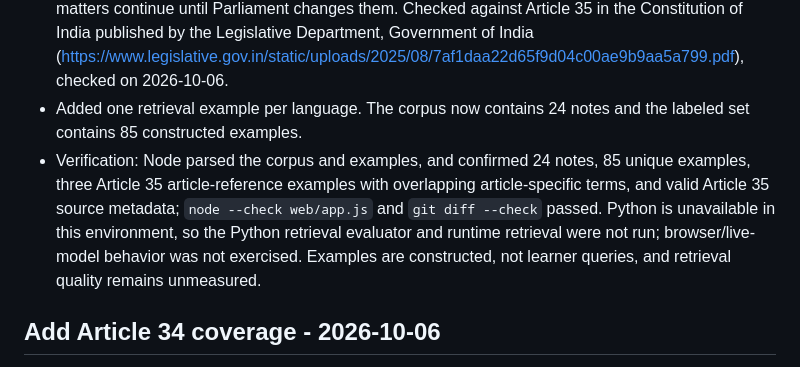
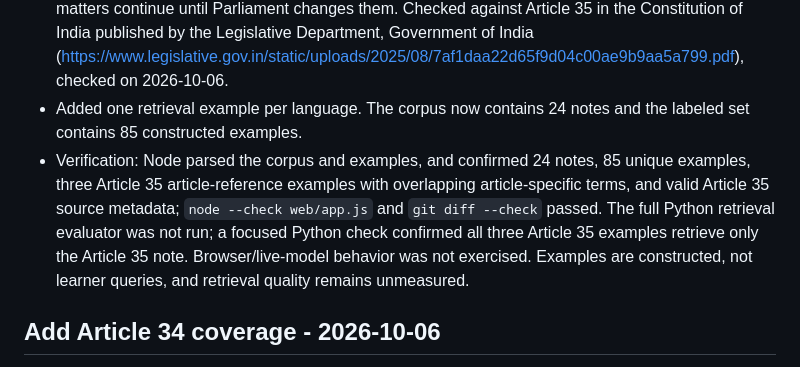
Before and after one commit to 7se7en72025/bolprep, a Markdown page: learning-log.md, the part around the change. GitHub-like rendering.

Commit message:
Correct Article 35 verification note

```diff
--- a/learning-log.md
+++ b/learning-log.md
@@ -4,7 +4,7 @@
 
 - Added a bounded English, Hindi, and Hinglish summary of Article 35: Parliament has exclusive power over the specified lawmaking matters listed in Article 16(3), Article 32(3), Articles 33 and 34, and over prescribing punishments for acts declared offences under Part III. Existing laws on those specified matters continue until Parliament changes them. Checked against Article 35 in the Constitution of India published by the Legislative Department, Government of India (https://www.legislative.gov.in/static/uploads/2025/08/7af1daa22d65f9d04c00ae9b9aa5a799.pdf), checked on 2026-10-06.
 - Added one retrieval example per language. The corpus now contains 24 notes and the labeled set contains 85 constructed examples.
-- Verification: Node parsed the corpus and examples, and confirmed 24 notes, 85 unique examples, three Article 35 article-reference examples with overlapping article-specific terms, and valid Article 35 source metadata; `node --check web/app.js` and `git diff --check` passed. Python is unavailable in this environment, so the Python retrieval evaluator and runtime retrieval were not run; browser/live-model behavior was not exercised. Examples are constructed, not learner queries, and retrieval quality remains unmeasured.
+- Verification: Node parsed the corpus and examples, and confirmed 24 notes, 85 unique examples, three Article 35 article-reference examples with overlapping article-specific terms, and valid Article 35 source metadata; `node --check web/app.js` and `git diff --check` passed. The full Python retrieval evaluator was not run; a focused Python check confirmed all three Article 35 examples retrieve only the Article 35 note. Browser/live-model behavior was not exercised. Examples are constructed, not learner queries, and retrieval quality remains unmeasured.
 
 ## Add Article 34 coverage - 2026-10-06
 
```
